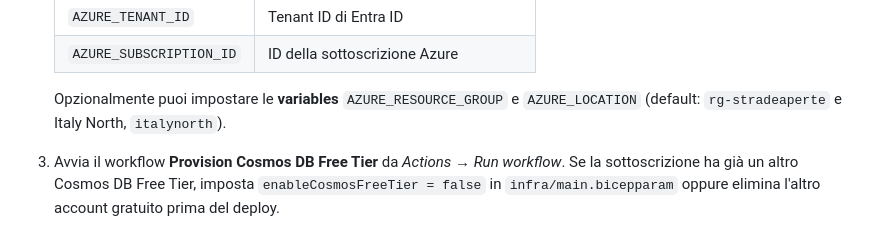
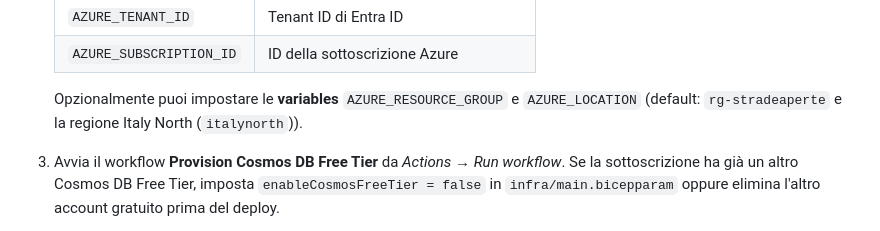
Before and after one commit to andreatosato/schedarilavazioneducatori, a Markdown page: README.md, the part around the change. GitHub-like rendering.

Commit message:
Polish Azure region documentation

```diff
--- a/README.md
+++ b/README.md
@@ -87,7 +87,7 @@ crea il resource group e **solo** l'account Cosmos DB Free Tier con database/con
    | `AZURE_SUBSCRIPTION_ID` | ID della sottoscrizione Azure |
 
    Opzionalmente puoi impostare le **variables** `AZURE_RESOURCE_GROUP` e `AZURE_LOCATION`
-   (default: `rg-stradeaperte` e Italy North, `italynorth`).
+   (default: `rg-stradeaperte` e la regione Italy North (`italynorth`)).
 3. Avvia il workflow **Provision Cosmos DB Free Tier** da *Actions → Run workflow*.
    Se la sottoscrizione ha già un altro Cosmos DB Free Tier, imposta
    `enableCosmosFreeTier = false` in `infra/main.bicepparam` oppure elimina l'altro
```
